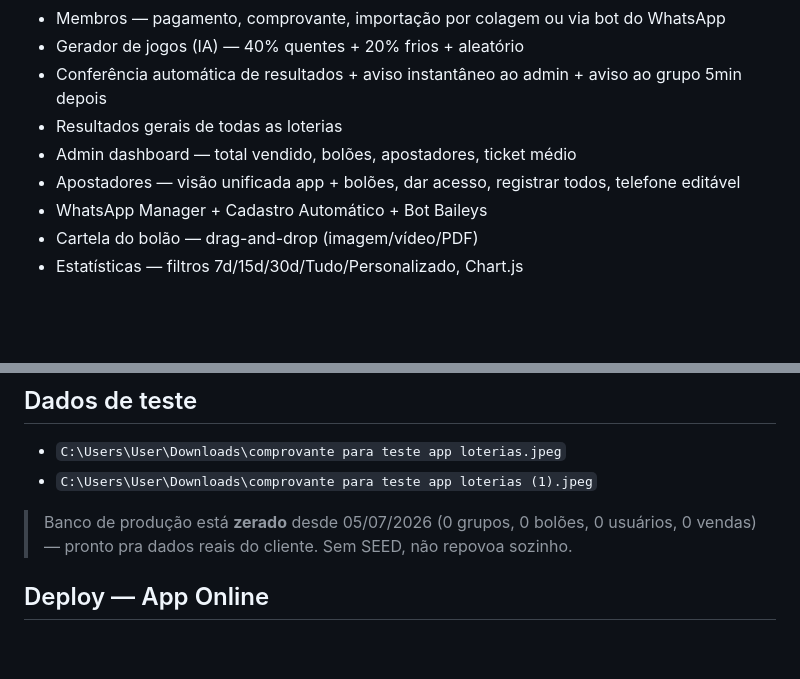
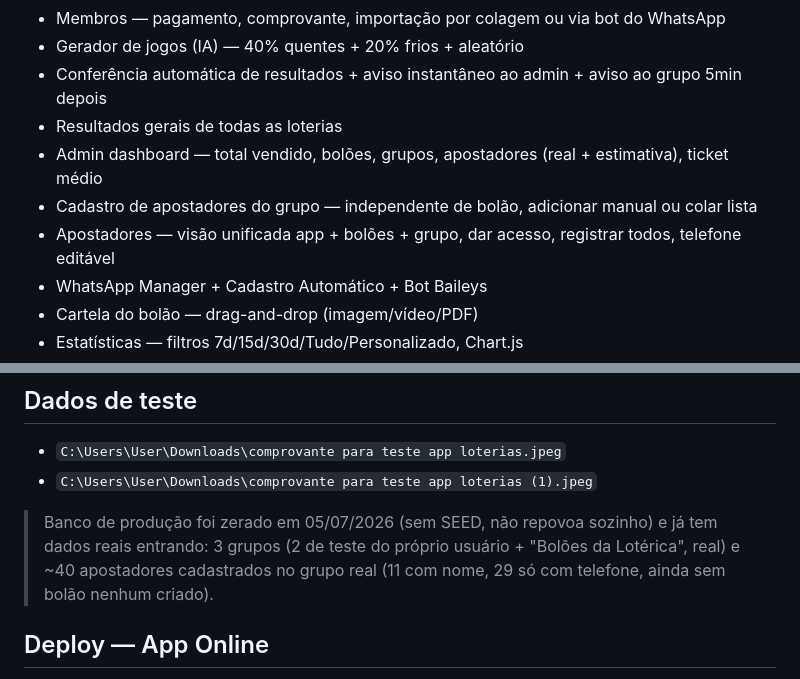
Before and after one commit to NewPrint3D/-app-loterias-taguacenter, a Markdown page: CONTEXTO.md, 2 parts joined by grey strips. Rendered like a GitHub page; blank space fills up the shorter version.

```diff
--- a/CONTEXTO.md
+++ b/CONTEXTO.md
@@ -199,8 +221,9 @@ quem aceitou, quem pagou e quem está com comprovante pendente de aprovação.
 - Gerador de jogos (IA) — 40% quentes + 20% frios + aleatório
 - Conferência automática de resultados + aviso instantâneo ao admin + aviso ao grupo 5min depois
 - Resultados gerais de todas as loterias
-- Admin dashboard — total vendido, bolões, apostadores, ticket médio
-- Apostadores — visão unificada app + bolões, dar acesso, registrar todos, telefone editável
+- Admin dashboard — total vendido, bolões, grupos, apostadores (real + estimativa), ticket médio
+- Cadastro de apostadores do grupo — independente de bolão, adicionar manual ou colar lista
+- Apostadores — visão unificada app + bolões + grupo, dar acesso, registrar todos, telefone editável
 - WhatsApp Manager + Cadastro Automático + Bot Baileys
 - Cartela do bolão — drag-and-drop (imagem/vídeo/PDF)
 - Estatísticas — filtros 7d/15d/30d/Tudo/Personalizado, Chart.js
@@ -214,8 +237,9 @@ quem aceitou, quem pagou e quem está com comprovante pendente de aprovação.
 - `C:\Users\User\Downloads\comprovante para teste app loterias.jpeg`
 - `C:\Users\User\Downloads\comprovante para teste app loterias (1).jpeg`
 
-> Banco de produção está **zerado** desde 05/07/2026 (0 grupos, 0 bolões, 0 usuários, 0 vendas) —
-> pronto pra dados reais do cliente. Sem SEED, não repovoa sozinho.
+> Banco de produção foi zerado em 05/07/2026 (sem SEED, não repovoa sozinho) e já tem dados reais
+> entrando: 3 grupos (2 de teste do próprio usuário + "Bolões da Lotérica", real) e ~40 apostadores
+> cadastrados no grupo real (11 com nome, 29 só com telefone, ainda sem bolão nenhum criado).
 
 ## Deploy — App Online
 
```
Also changed, not shown: other parts of CONTEXTO.md (+27 -5 lines).
